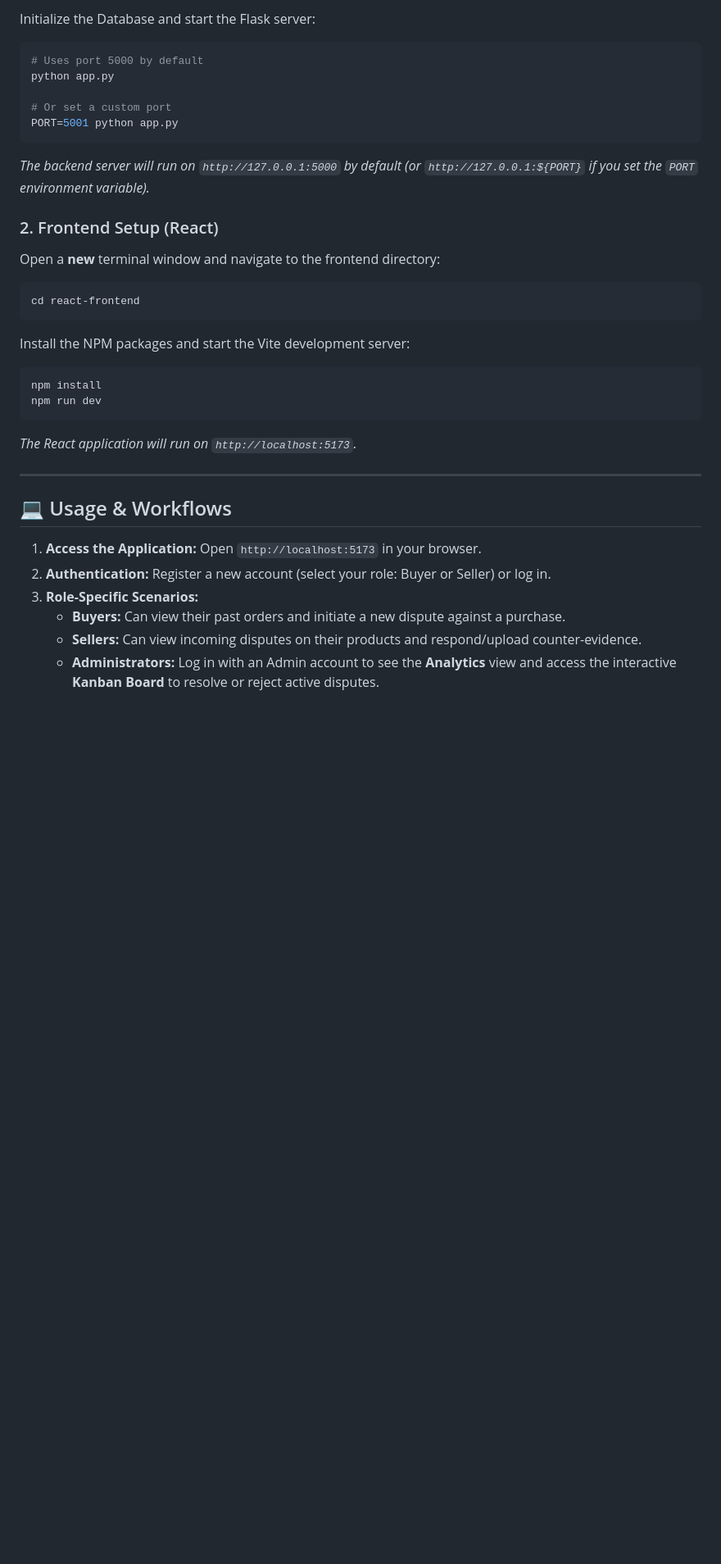
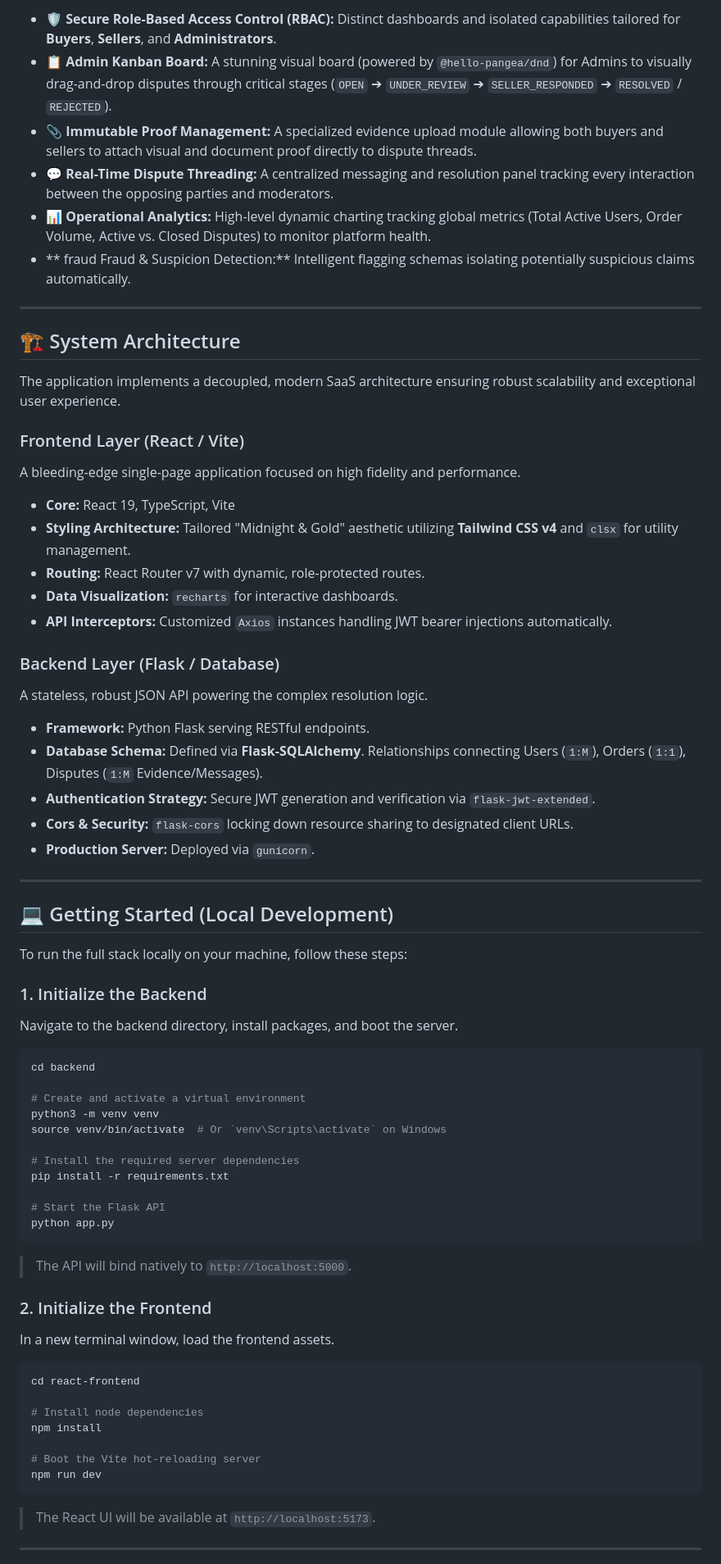
Before and after one commit to ANUPAM4545/MarketPlace-Dispute-Engine, a Markdown page: README.md, the part around one of its changes. Shown at 82% size. GitHub-like rendering; blank space fills up the shorter version.

Commit message:
docs: Rewrite README to be a premium, high-level project overview

````diff
--- a/README.md
+++ b/README.md
@@ -80,37 +35,67 @@ pip install -r requirements.txt
-Initialize the Database and start the Flask server:
-
-```bash
-# Uses port 5000 by default
-python app.py
-
-# Or set a custom port
-PORT=5001 python app.py
-```
-*The backend server will run on `http://127.0.0.1:5000` by default (or `http://127.0.0.1:${PORT}` if you set the `PORT` environment variable).*
-
-### 2. Frontend Setup (React)
-
-Open a **new** terminal window and navigate to the frontend directory:
-
-```bash
-cd react-frontend
-```
-
-Install the NPM packages and start the Vite development server:
-
-```bash
-npm install
-npm run dev
-```
-*The React application will run on `http://localhost:5173`.*
+- **🛡️ Secure Role-Based Access Control (RBAC):** Distinct dashboards and isolated capabilities tailored for **Buyers**, **Sellers**, and **Administrators**.
+- **📋 Admin Kanban Board:** A stunning visual board (powered by `@hello-pangea/dnd`) for Admins to visually drag-and-drop disputes through critical stages (`OPEN` ➔ `UNDER_REVIEW` ➔ `SELLER_RESPONDED` ➔ `RESOLVED` / `REJECTED`).
+- **📎 Immutable Proof Management:** A specialized evidence upload module allowing both buyers and sellers to attach visual and document proof directly to dispute threads.
+- **💬 Real-Time Dispute Threading:** A centralized messaging and resolution panel tracking every interaction between the opposing parties and moderators.
+- **📊 Operational Analytics:** High-level dynamic charting tracking global metrics (Total Active Users, Order Volume, Active vs. Closed Disputes) to monitor platform health.
+- ** fraud Fraud & Suspicion Detection:** Intelligent flagging schemas isolating potentially suspicious claims automatically.
 
 ---
 
-## 💻 Usage & Workflows
+## 🏗️ System Architecture
 
-1. **Access the Application:** Open `http://localhost:5173` in your browser.
-2. **Authentication:** Register a new account (select your role: Buyer or Seller) or log in.
-3. **Role-Specific Scenarios:**
-   - **Buyers:** Can view their past orders and initiate a new dispute against a purchase.
-   - **Sellers:** Can view incoming disputes on their products and respond/upload counter-evidence.
-   - **Administrators:** Log in with an Admin account to see the **Analytics** view and access the interactive **Kanban Board** to resolve or reject active disputes.
+The application implements a decoupled, modern SaaS architecture ensuring robust scalability and exceptional user experience.
+
+### Frontend Layer (React / Vite)
+A bleeding-edge single-page application focused on high fidelity and performance.
+- **Core:** React 19, TypeScript, Vite
+- **Styling Architecture:** Tailored "Midnight & Gold" aesthetic utilizing **Tailwind CSS v4** and `clsx` for utility management.
+- **Routing:** React Router v7 with dynamic, role-protected routes.
+- **Data Visualization:** `recharts` for interactive dashboards.
+- **API Interceptors:** Customized `Axios` instances handling JWT bearer injections automatically.
+
+### Backend Layer (Flask / Database)
+A stateless, robust JSON API powering the complex resolution logic.
+- **Framework:** Python Flask serving RESTful endpoints.
+- **Database Schema:** Defined via **Flask-SQLAlchemy**. Relationships connecting Users (`1:M`), Orders (`1:1`), Disputes (`1:M` Evidence/Messages).
+- **Authentication Strategy:** Secure JWT generation and verification via `flask-jwt-extended`.
+- **Cors & Security:** `flask-cors` locking down resource sharing to designated client URLs.
+- **Production Server:** Deployed via `gunicorn`.
+
+---
+
+## 💻 Getting Started (Local Development)
+
+To run the full stack locally on your machine, follow these steps:
+
+### 1. Initialize the Backend
+Navigate to the backend directory, install packages, and boot the server.
+```bash
+cd backend
+
+# Create and activate a virtual environment
+python3 -m venv venv
+source venv/bin/activate  # Or `venv\Scripts\activate` on Windows
+
+# Install the required server dependencies
+pip install -r requirements.txt
+
+# Start the Flask API
+python app.py
+```
+> The API will bind natively to `http://localhost:5000`.
+
+### 2. Initialize the Frontend
+In a new terminal window, load the frontend assets.
+```bash
+cd react-frontend
+
+# Install node dependencies
+npm install
+
+# Boot the Vite hot-reloading server
+npm run dev
+```
+> The React UI will be available at `http://localhost:5173`.
+
+---
+
````
Also changed, not shown: other parts of README.md (+23 -60 lines).
